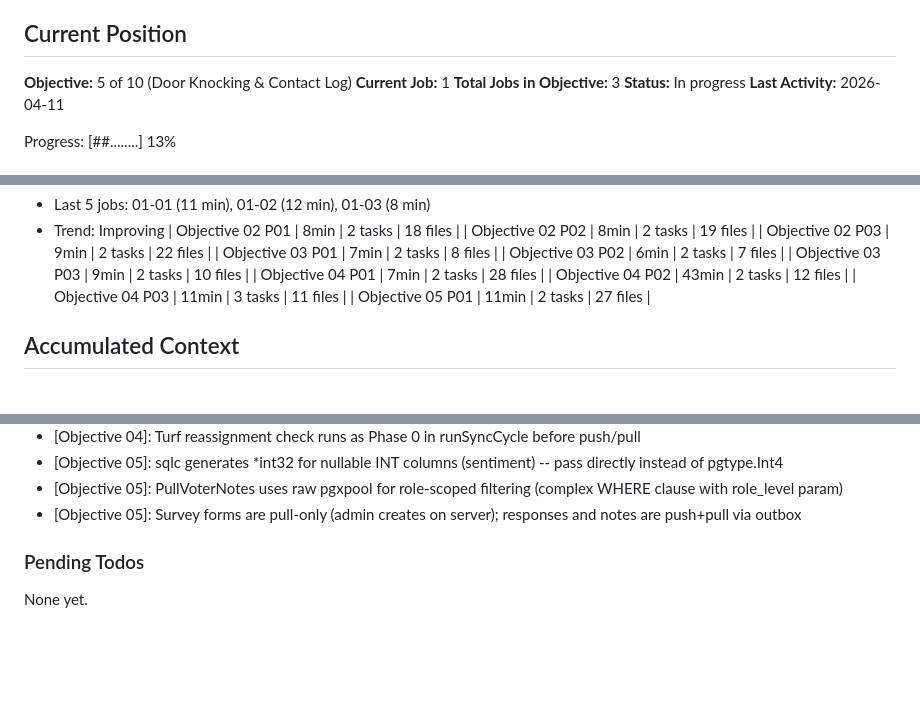
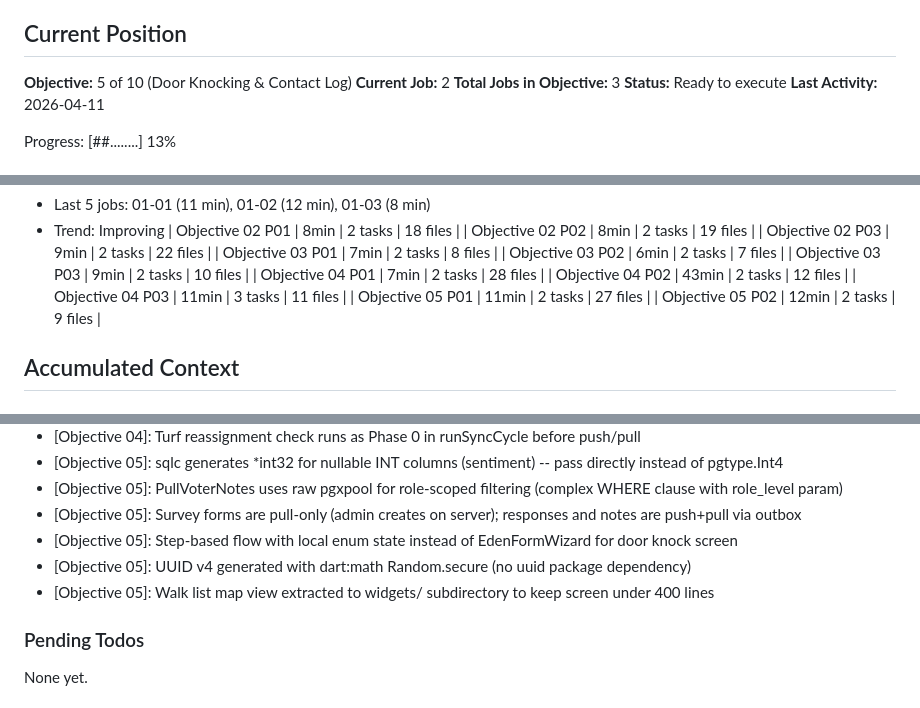
Before and after one commit to AO-Cyber-Systems/navigators, a Markdown page: .planning/STATE.md, 3 parts joined by grey strips. GitHub-like rendering; blank space fills up the shorter version.

Commit message:
docs(05-02): complete at-the-door UI and walk list enhancement TRD
- SUMMARY.md with task evidence, validation gates, and deviation log
- STATE.md updated with position, metrics, and decisions
- ROADMAP.md progress updated (2/3 TRDs complete for objective 05)

```diff
--- a/.planning/STATE.md
+++ b/.planning/STATE.md
@@ -10,9 +10,9 @@ See: .planning/PROJECT.md (updated 2026-04-10)
 ## Current Position
 
 **Objective:** 5 of 10 (Door Knocking & Contact Log)
-**Current Job:** 1
+**Current Job:** 2
 **Total Jobs in Objective:** 3
-**Status:** In progress
+**Status:** Ready to execute
 **Last Activity:** 2026-04-11
 
 Progress: [##........] 13%
@@ -43,6 +43,7 @@ Progress: [##........] 13%
 | Objective 04 P02 | 43min | 2 tasks | 12 files |
 | Objective 04 P03 | 11min | 3 tasks | 11 files |
 | Objective 05 P01 | 11min | 2 tasks | 27 files |
+| Objective 05 P02 | 12min | 2 tasks | 9 files |
 
 ## Accumulated Context
 
@@ -90,6 +91,9 @@ Recent decisions affecting current work:
 - [Objective 05]: sqlc generates *int32 for nullable INT columns (sentiment) -- pass directly instead of pgtype.Int4
 - [Objective 05]: PullVoterNotes uses raw pgxpool for role-scoped filtering (complex WHERE clause with role_level param)
 - [Objective 05]: Survey forms are pull-only (admin creates on server); responses and notes are push+pull via outbox
+- [Objective 05]: Step-based flow with local enum state instead of EdenFormWizard for door knock screen
+- [Objective 05]: UUID v4 generated with dart:math Random.secure (no uuid package dependency)
+- [Objective 05]: Walk list map view extracted to widgets/ subdirectory to keep screen under 400 lines
 
 ### Pending Todos
 
```
Also changed, not shown: 1 other file.
